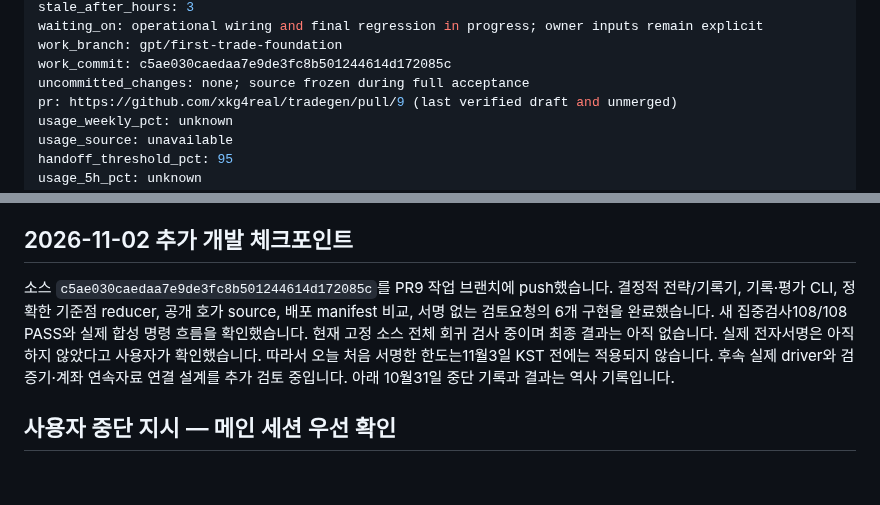
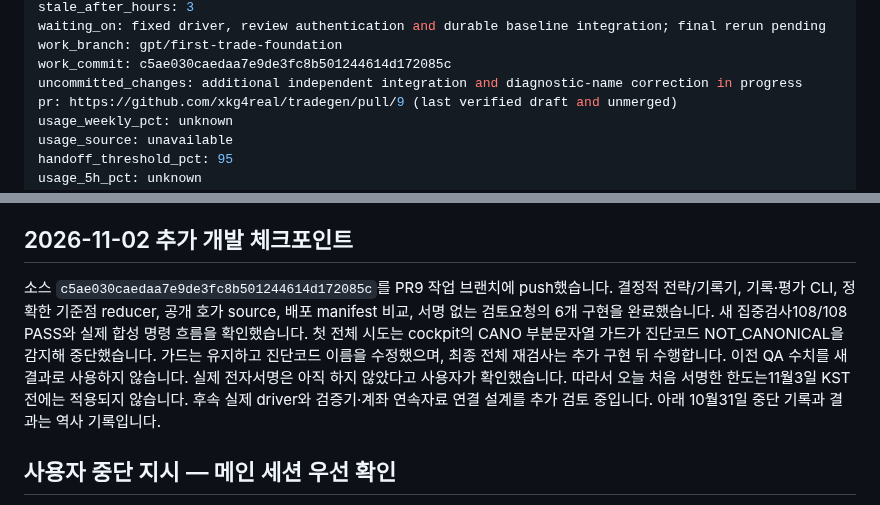
Before and after one commit to xkg4real/tradegen, a Markdown page: CURRENT.md, 2 parts joined by grey strips. Rendered like a GitHub page; blank space fills up the shorter version.

Commit message:
handoff: record full-run finding and remaining integration work

```diff
--- a/CURRENT.md
+++ b/CURRENT.md
@@ -10,8 +10,8 @@ updated_at: 2026-11-02T11:01:22+09:00
 stale_after_hours: 3
-waiting_on: operational wiring and final regression in progress; owner inputs remain explicit
+waiting_on: fixed driver, review authentication and durable baseline integration; final rerun pending
 work_branch: gpt/first-trade-foundation
 work_commit: c5ae030caedaa7e9de3fc8b501244614d172085c
-uncommitted_changes: none; source frozen during full acceptance
+uncommitted_changes: additional independent integration and diagnostic-name correction in progress
 pr: https://github.com/xkg4real/tradegen/pull/9 (last verified draft and unmerged)
 usage_weekly_pct: unknown
 usage_source: unavailable
@@ -29,7 +29,7 @@ session: cloud Codex (TRADEGEN)
 
 ## 2026-11-02 추가 개발 체크포인트
 
-소스 `c5ae030caedaa7e9de3fc8b501244614d172085c`를 PR9 작업 브랜치에 push했습니다. 결정적 전략/기록기, 기록·평가 CLI, 정확한 기준점 reducer, 공개 호가 source, 배포 manifest 비교, 서명 없는 검토요청의 6개 구현을 완료했습니다. 새 집중검사108/108 PASS와 실제 합성 명령 흐름을 확인했습니다. 현재 고정 소스 전체 회귀 검사 중이며 최종 결과는 아직 없습니다. 실제 전자서명은 아직 하지 않았다고 사용자가 확인했습니다. 따라서 오늘 처음 서명한 한도는11월3일 KST 전에는 적용되지 않습니다. 후속 실제 driver와 검증기·계좌 연속자료 연결 설계를 추가 검토 중입니다. 아래 10월31일 중단 기록과 결과는 역사 기록입니다.
+소스 `c5ae030caedaa7e9de3fc8b501244614d172085c`를 PR9 작업 브랜치에 push했습니다. 결정적 전략/기록기, 기록·평가 CLI, 정확한 기준점 reducer, 공개 호가 source, 배포 manifest 비교, 서명 없는 검토요청의 6개 구현을 완료했습니다. 새 집중검사108/108 PASS와 실제 합성 명령 흐름을 확인했습니다. 첫 전체 시도는 cockpit의 CANO 부분문자열 가드가 진단코드 NOT_CANONICAL을 감지해 중단했습니다. 가드는 유지하고 진단코드 이름을 수정했으며, 최종 전체 재검사는 추가 구현 뒤 수행합니다. 이전 QA 수치를 새 결과로 사용하지 않습니다. 실제 전자서명은 아직 하지 않았다고 사용자가 확인했습니다. 따라서 오늘 처음 서명한 한도는11월3일 KST 전에는 적용되지 않습니다. 후속 실제 driver와 검증기·계좌 연속자료 연결 설계를 추가 검토 중입니다. 아래 10월31일 중단 기록과 결과는 역사 기록입니다.
 
 ## 사용자 중단 지시 — 메인 세션 우선 확인
 
```
Also changed, not shown: other parts of CURRENT.md (+1 -1 lines).
